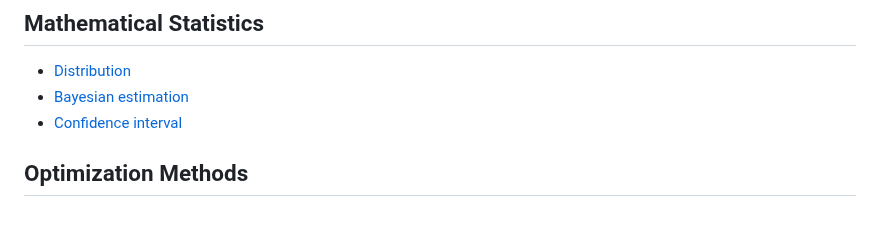
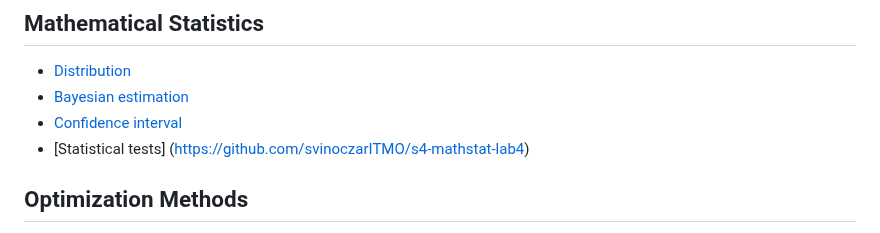
Before and after one commit to svinoczar/itmo, a Markdown page: README.md, the part around the change. Drawn GitHub-style.

Commit message:
add link to mathstat lab4

```diff
--- a/README.md
+++ b/README.md
@@ -65,6 +65,7 @@ This structure prevents github from being clogged with a bunch of small unimport
 - [Distribution](https://github.com/svinoczarITMO/s4-mathstat-lab1)
 - [Bayesian estimation](https://github.com/svinoczarITMO/s4-mathstat-lab2)
 - [Confidence interval](https://github.com/svinoczarITMO/s4-mathstat-lab3)
+- [Statistical tests] (https://github.com/svinoczarITMO/s4-mathstat-lab4)
 
 ## Optimization Methods
 - [Univariate optimization](https://github.com/svinoczarITMO/s4-methops-lab2)
```
